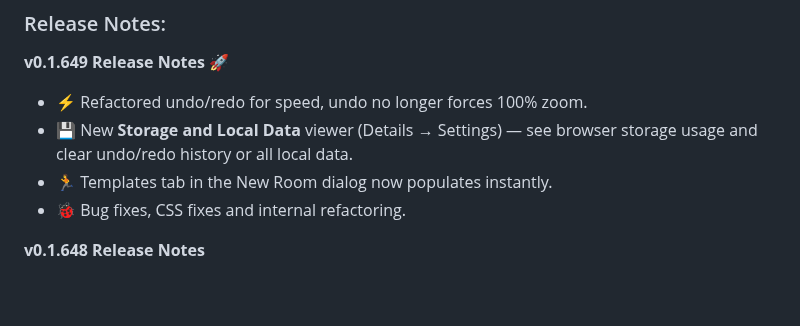
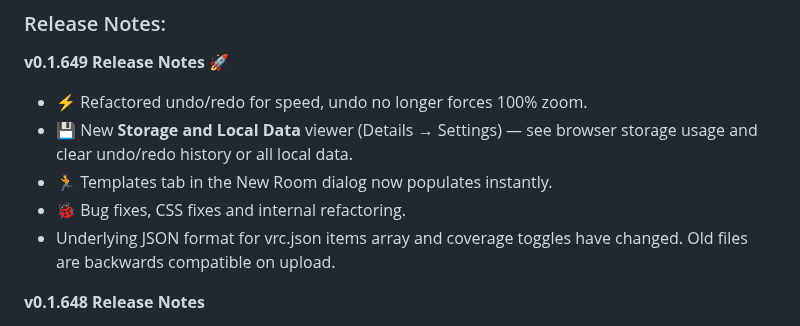
Before and after one commit to vtjoeh/video_room_calc, a Markdown page: README.md, the part around the change. Drawn GitHub-style; blank space fills up the shorter version.

Commit message:
v0.1.649 readme update

```diff
--- a/README.md
+++ b/README.md
@@ -13,6 +13,7 @@ Please see the [FAQ](https://github.com/vtjoeh/video_room_calc/blob/main/FAQ.md)
 - 💾 New **Storage and Local Data** viewer (Details → Settings) — see browser storage usage and clear undo/redo history or all local data.
 - 🏃 Templates tab in the New Room dialog now populates instantly.
 - 🐞 Bug fixes, CSS fixes and internal refactoring.
+- Underlying JSON format for vrc.json items array and coverage toggles have changed. Old files are backwards compatible on upload.
 
 **v0.1.648 Release Notes**
 - New badge to show when Layers are locked or hidden, and the current mode. 🏷️
```
